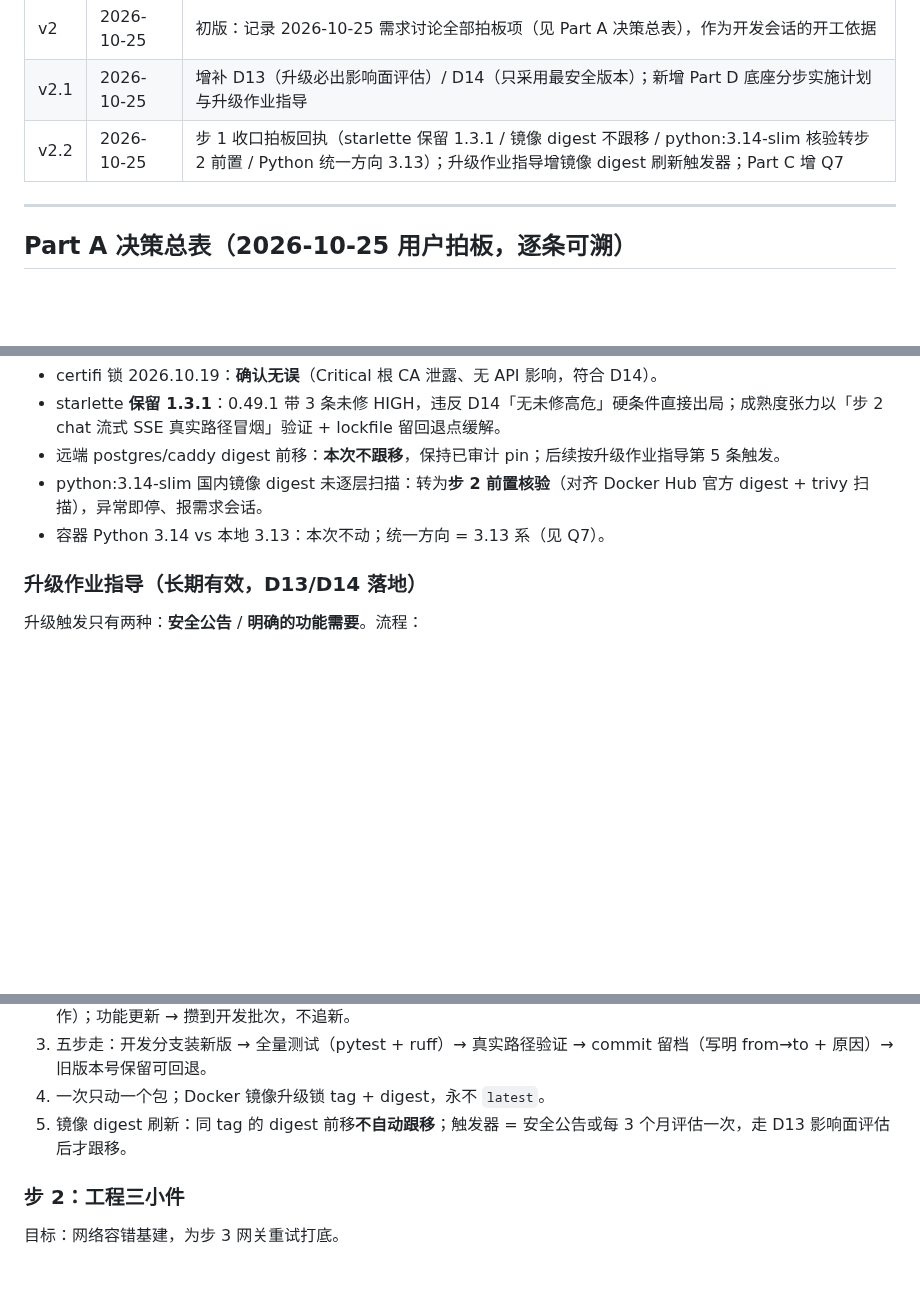
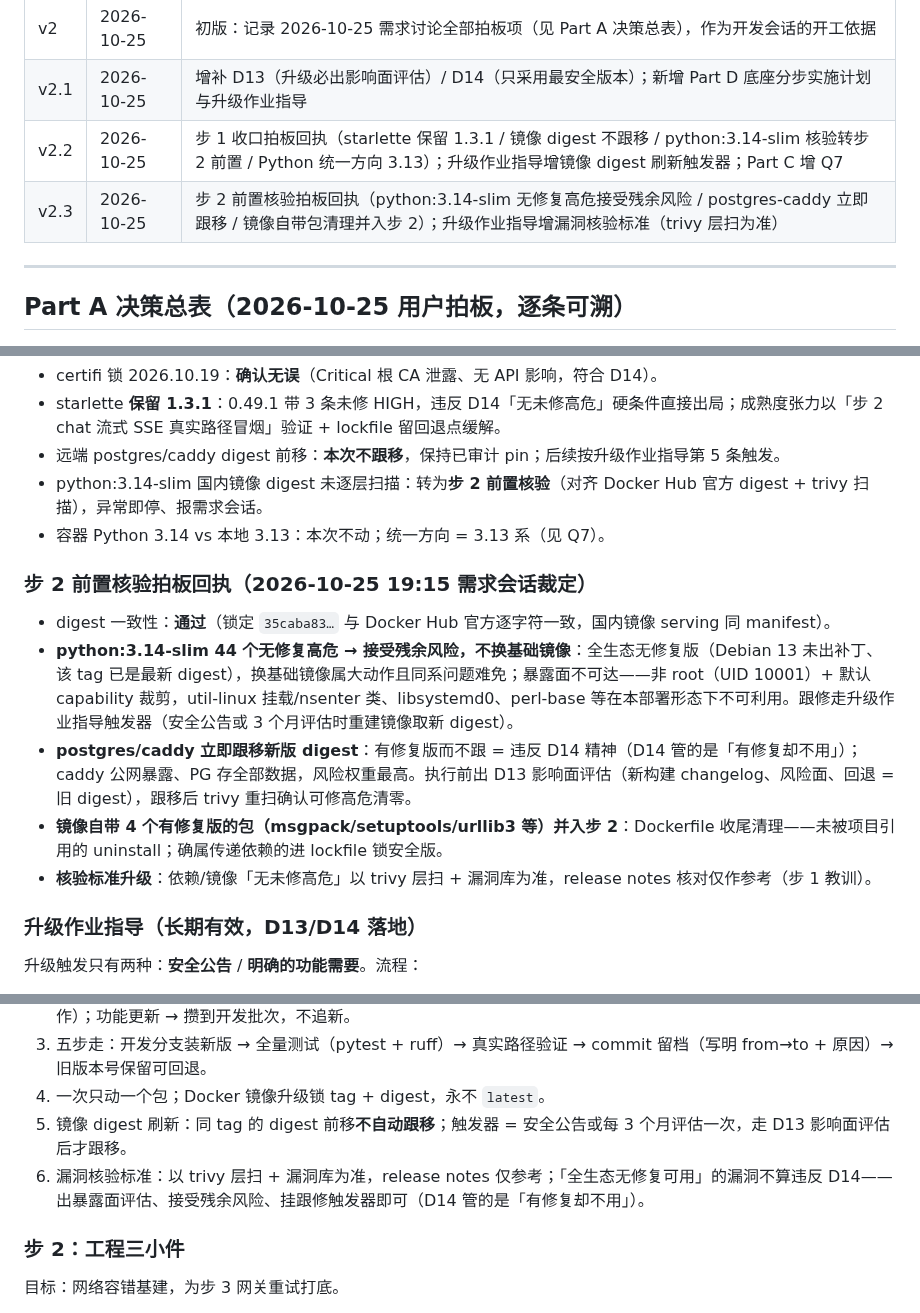
Before and after one commit to XiaoPang-Huang/lumencafe, a Markdown page: docs/架构设计-增量-模型路由与流水线-v2.md, 3 parts joined by grey strips. Drawn GitHub-style; blank space fills up the shorter version.

Commit message:
docs(需求): 增量v2.3 步2前置核验拍板回执（3.14-slim接受残余风险/postgres-caddy跟移/清包并入步2）

```diff
--- a/docs/架构设计-增量-模型路由与流水线-v2.md
+++ b/docs/架构设计-增量-模型路由与流水线-v2.md
@@ -15,6 +15,7 @@
 | v2 | 2026-10-25 | 初版：记录 2026-10-25 需求讨论全部拍板项（见 Part A 决策总表），作为开发会话的开工依据 |
 | v2.1 | 2026-10-25 | 增补 D13（升级必出影响面评估）/ D14（只采用最安全版本）；新增 Part D 底座分步实施计划与升级作业指导 |
 | v2.2 | 2026-10-25 | 步 1 收口拍板回执（starlette 保留 1.3.1 / 镜像 digest 不跟移 / python:3.14-slim 核验转步 2 前置 / Python 统一方向 3.13）；升级作业指导增镜像 digest 刷新触发器；Part C 增 Q7 |
+| v2.3 | 2026-10-25 | 步 2 前置核验拍板回执（python:3.14-slim 无修复高危接受残余风险 / postgres-caddy 立即跟移 / 镜像自带包清理并入步 2）；升级作业指导增漏洞核验标准（trivy 层扫为准） |
 
 ---
 
@@ -121,6 +122,14 @@
 - python:3.14-slim 国内镜像 digest 未逐层扫描：转为**步 2 前置核验**（对齐 Docker Hub 官方 digest + trivy 扫描），异常即停、报需求会话。
 - 容器 Python 3.14 vs 本地 3.13：本次不动；统一方向 = 3.13 系（见 Q7）。
 
+### 步 2 前置核验拍板回执（2026-10-25 19:15 需求会话裁定）
+
+- digest 一致性：**通过**（锁定 `35caba83…` 与 Docker Hub 官方逐字符一致，国内镜像 serving 同 manifest）。
+- **python:3.14-slim 44 个无修复高危 → 接受残余风险，不换基础镜像**：全生态无修复版（Debian 13 未出补丁、该 tag 已是最新 digest），换基础镜像属大动作且同系问题难免；暴露面不可达——非 root（UID 10001）+ 默认 capability 裁剪，util-linux 挂载/nsenter 类、libsystemd0、perl-base 等在本部署形态下不可利用。跟修走升级作业指导触发器（安全公告或 3 个月评估时重建镜像取新 digest）。
+- **postgres/caddy 立即跟移新版 digest**：有修复版而不跟 = 违反 D14 精神（D14 管的是「有修复却不用」）；caddy 公网暴露、PG 存全部数据，风险权重最高。执行前出 D13 影响面评估（新构建 changelog、风险面、回退 = 旧 digest），跟移后 trivy 重扫确认可修高危清零。
+- **镜像自带 4 个有修复版的包（msgpack/setuptools/urllib3 等）并入步 2**：Dockerfile 收尾清理——未被项目引用的 uninstall；确属传递依赖的进 lockfile 锁安全版。
+- **核验标准升级**：依赖/镜像「无未修高危」以 trivy 层扫 + 漏洞库为准，release notes 核对仅作参考（步 1 教训）。
+
 ### 升级作业指导（长期有效，D13/D14 落地）
 
 升级触发只有两种：**安全公告** / **明确的功能需要**。流程：
@@ -130,6 +139,7 @@
 3. 五步走：开发分支装新版 → 全量测试（pytest + ruff）→ 真实路径验证 → commit 留档（写明 from→to + 原因）→ 旧版本号保留可回退。
 4. 一次只动一个包；Docker 镜像升级锁 tag + digest，永不 `latest`。
 5. 镜像 digest 刷新：同 tag 的 digest 前移**不自动跟移**；触发器 = 安全公告或每 3 个月评估一次，走 D13 影响面评估后才跟移。
+6. 漏洞核验标准：以 trivy 层扫 + 漏洞库为准，release notes 仅参考；「全生态无修复可用」的漏洞不算违反 D14——出暴露面评估、接受残余风险、挂跟修触发器即可（D14 管的是「有修复却不用」）。
 
 ### 步 2：工程三小件
 
```
